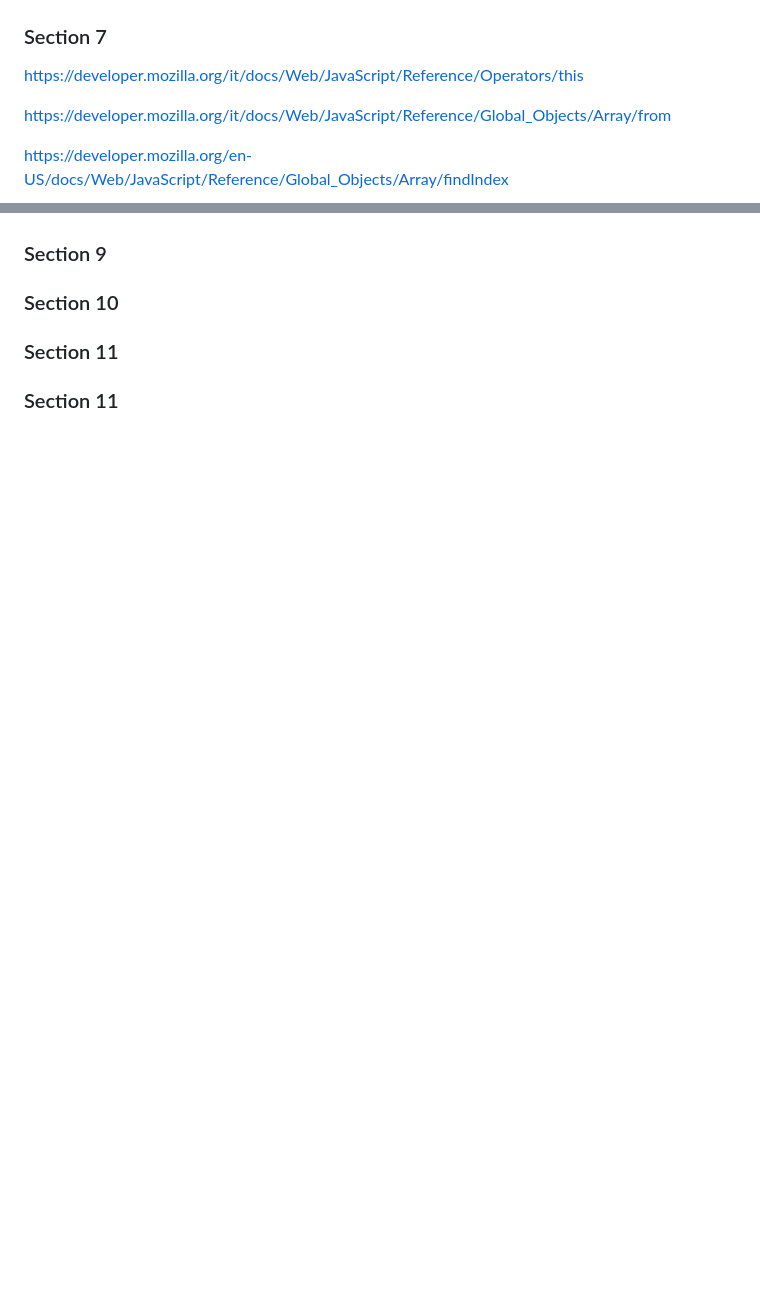
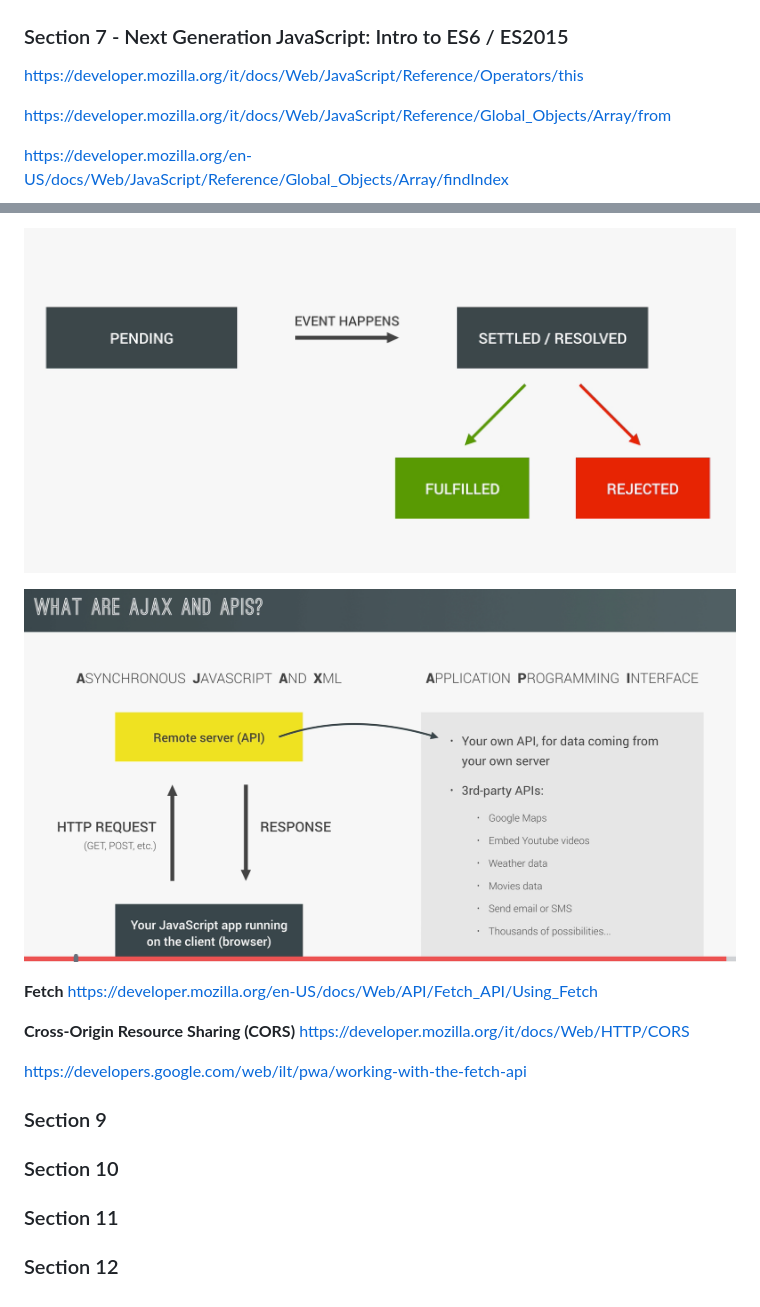
Before and after one commit to pasqualespica/js_course, a Markdown page: README.md, 2 parts joined by grey strips. Rendered like a GitHub page; pictures changed too: img/ajax-api.png (added), img/resolve_reject.png (added); blank space fills up the shorter version.

```diff
--- a/README.md
+++ b/README.md
@@ -219,7 +219,7 @@ https://blog.garstasio.com/you-dont-need-jquery/dom-manipulation/
 
 ![](img/final_pp_structure.png)
 
-### Section 7
+### Section 7 - Next Generation JavaScript: Intro to ES6 / ES2015
 
 https://developer.mozilla.org/it/docs/Web/JavaScript/Reference/Operators/this
 
@@ -245,3 +259,14 @@ https://developer.mozilla.org/it/docs/Web/JavaScript/Reference/Global_Objects/Ob
+![](img/resolve_reject.png)
+
+![](img/ajax-api.png)
+
+**Fetch**
+https://developer.mozilla.org/en-US/docs/Web/API/Fetch_API/Using_Fetch
+
+**Cross-Origin Resource Sharing (CORS)**
+https://developer.mozilla.org/it/docs/Web/HTTP/CORS
+
+https://developers.google.com/web/ilt/pwa/working-with-the-fetch-api
 
 ### Section 9
 
@@ -249,4 +274,4 @@ https://developer.mozilla.org/it/docs/Web/JavaScript/Reference/Global_Objects/Ob
 
 ### Section 11
 
-### Section 11
+### Section 12
```
Also changed, not shown: other parts of README.md (+15 -1 lines), img/eventloop_0.png (added), img/eventloop_1.png (added), img/promise.png (added), 8 other files.
